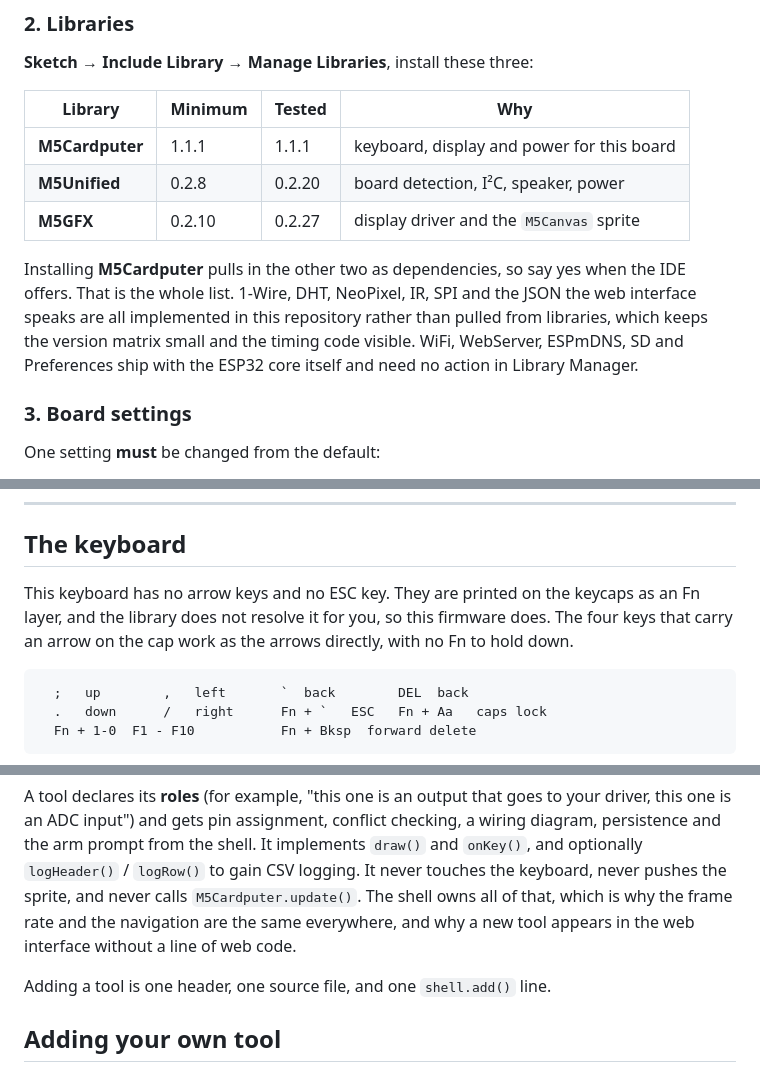
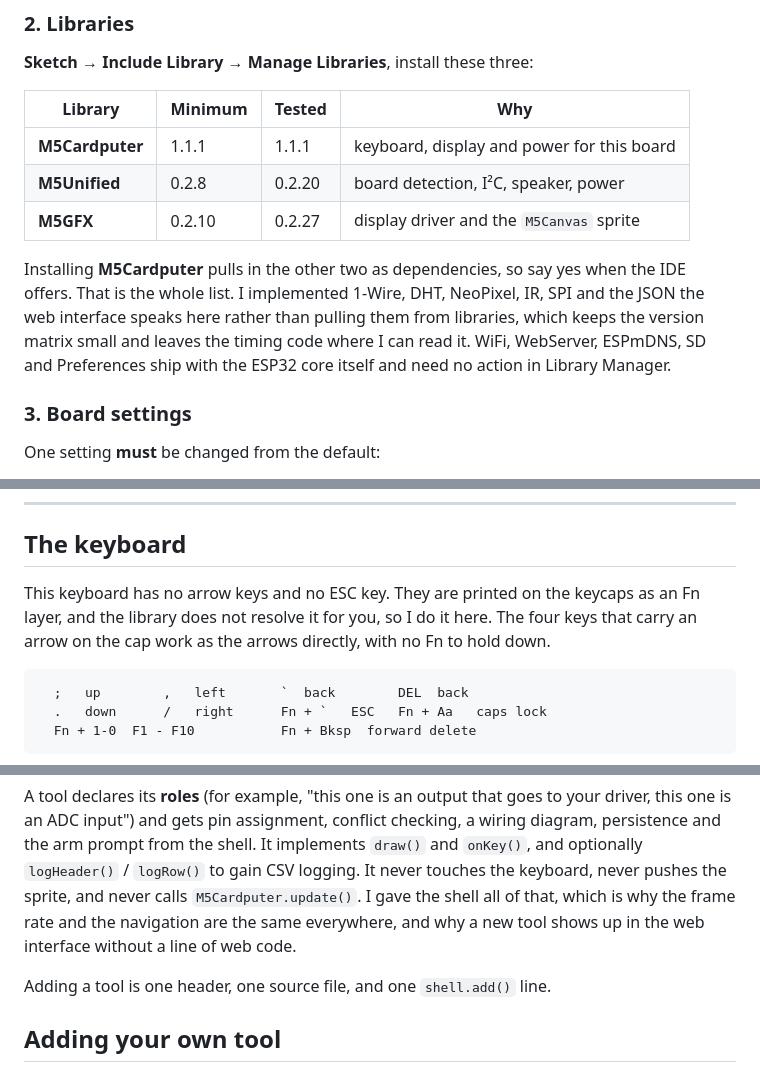
Before and after one commit to meister5/CardputerGPIO, a Markdown page: README.md, 3 parts joined by grey strips. Rendered like a GitHub page.

````diff
--- a/README.md
+++ b/README.md
@@ -50,10 +51,10 @@ well; the ADV is distinguished at runtime, not at compile time.
 | **M5GFX**       | 0.2.10  | 0.2.27  | display driver and the `M5Canvas` sprite |
 
 Installing **M5Cardputer** pulls in the other two as dependencies, so say yes
-when the IDE offers. That is the whole list. 1-Wire, DHT, NeoPixel, IR, SPI and
-the JSON the web interface speaks are all implemented in this repository rather
-than pulled from libraries, which keeps the version matrix small and the timing
-code visible. WiFi, WebServer, ESPmDNS, SD and Preferences ship with the ESP32
+when the IDE offers. That is the whole list. I implemented 1-Wire, DHT,
+NeoPixel, IR, SPI and the JSON the web interface speaks here rather than pulling
+them from libraries, which keeps the version matrix small and leaves the timing
+code where I can read it. WiFi, WebServer, ESPmDNS, SD and Preferences ship with the ESP32
 core itself and need no action in Library Manager.
 
 ### 3. Board settings
@@ -153,9 +154,9 @@ Launcher the layout is Launcher's, and it sizes the OTA slot itself.
 ## The keyboard
 
 This keyboard has no arrow keys and no ESC key. They are printed on the keycaps
-as an Fn layer, and the library does not resolve it for you, so this firmware
-does. The four keys that carry an arrow on the cap work as the arrows directly,
-with no Fn to hold down.
+as an Fn layer, and the library does not resolve it for you, so I do it here.
+The four keys that carry an arrow on the cap work as the arrows directly, with
+no Fn to hold down.
 
 ```
   ;   up        ,   left       `  back        DEL  back
@@ -353,9 +354,9 @@ your driver, this one is an ADC input") and gets pin assignment, conflict
 checking, a wiring diagram, persistence and the arm prompt from the shell. It
 implements `draw()` and `onKey()`, and optionally `logHeader()` / `logRow()` to
 gain CSV logging. It never touches the keyboard, never pushes the sprite, and
-never calls `M5Cardputer.update()`. The shell owns all of that, which is why
+never calls `M5Cardputer.update()`. I gave the shell all of that, which is why
 the frame rate and the navigation are the same everywhere, and why a new tool
-appears in the web interface without a line of web code.
+shows up in the web interface without a line of web code.
 
 Adding a tool is one header, one source file, and one `shell.add()` line.
 
````
Also changed, not shown: other parts of README.md (+31 -30 lines).
